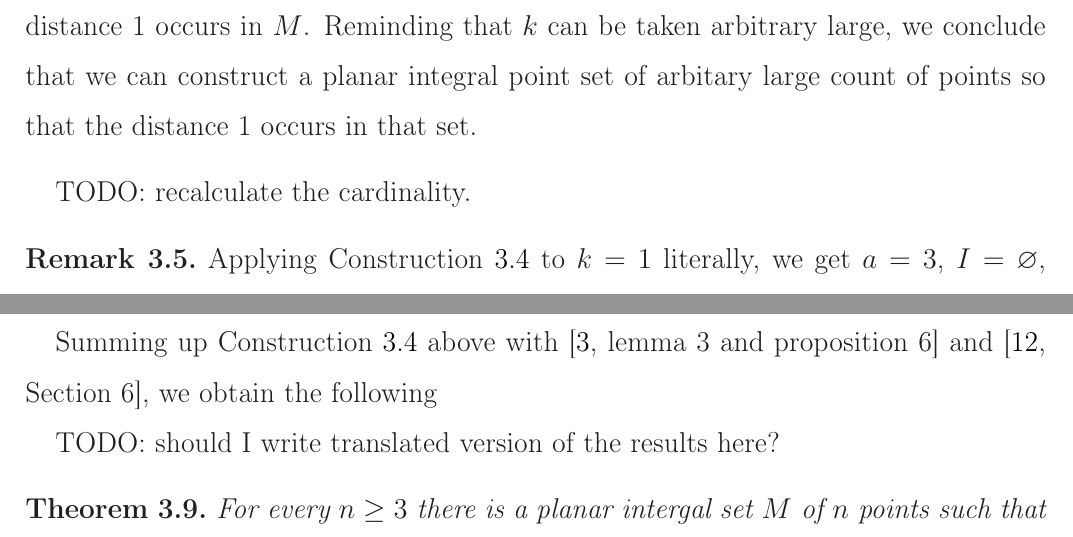
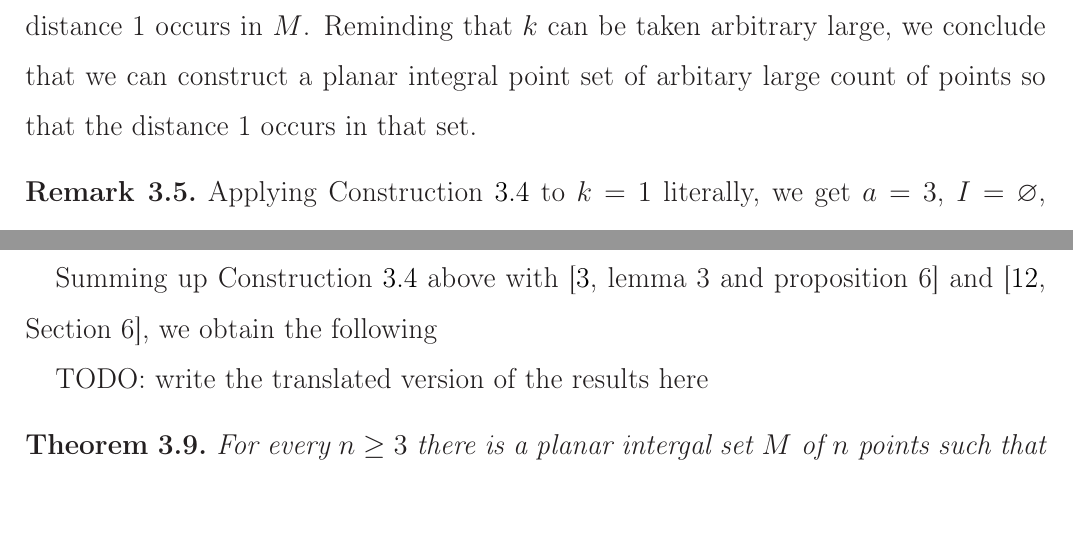
Before and after one commit to nickkolok/sct-statya, a LaTeX document (pps-linear-bound/pps-linear-lower-bound.tex): two parts of page 9 of 12, joined at a grey line, cut so that both start at the same text. Compiled offline with LaTeX, dvips and Ghostscript.

Commit message:
Updating TODO notes

```diff
--- a/pps-linear-bound/pps-linear-lower-bound.tex
+++ b/pps-linear-bound/pps-linear-lower-bound.tex
@@ -538,9 +538,6 @@ Now we will improve the Solymosi's result.
 	a planar integral point set of arbitary large count of points so that the distance 1 occurs in that set.
 \end{construction}
 
-
-TODO: recalculate the cardinality.
-
 \begin{remark}
 	Applying Construction~\ref{con:planar_set_with_minimeter_1} to $k=1$ literally,
 	we get $a = 3$, $I=\varnothing$, $b_\varnothing = -1$ and then
@@ -578,7 +575,7 @@ Summing up Construction~\ref{con:planar_set_with_minimeter_1} above with~\cite[l
 and~\cite[Section 6]{antonov2008maximal},
 we obtain the following
 
-TODO: should I write translated version of the results here?
+TODO: write the translated version of the results here
 
 \begin{theorem}
 	\label{thm:minimeter_1_planar}
```
